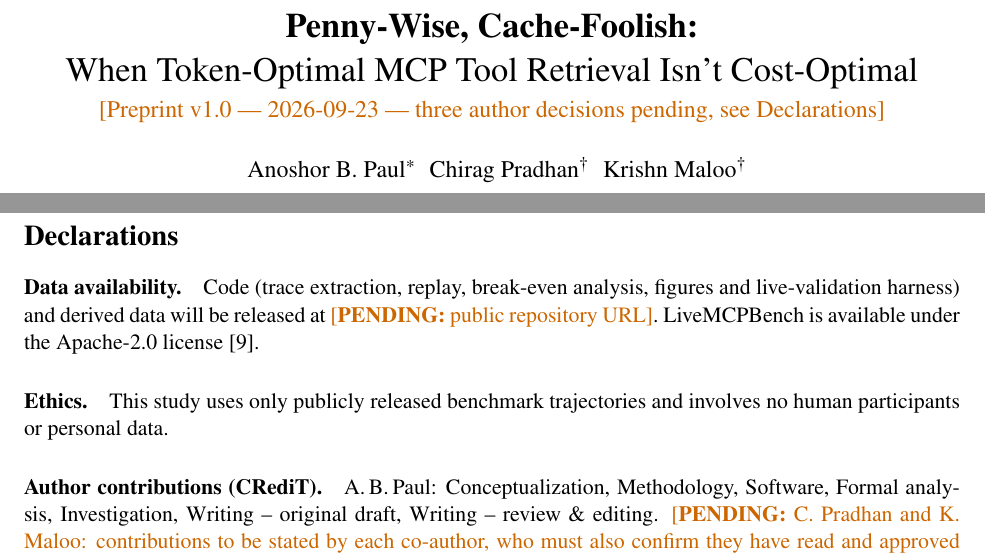
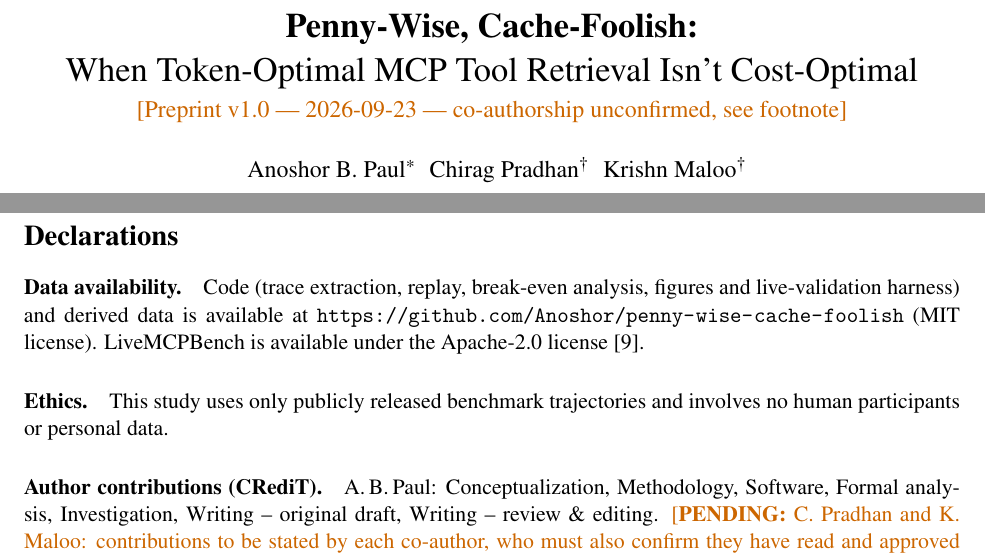
Before and after one commit to Anoshor/penny-wise-cache-foolish, a LaTeX paper (paper/main.tex): two parts of pages 1 and 13 of 14, joined at a grey line, cut so that both start at the same text. Compiled offline with pdfLaTeX.

Commit message:
Add co-author names (unconfirmed), repository URL, MIT license

```diff
--- a/paper/main.tex
+++ b/paper/main.tex
@@ -12,7 +12,7 @@
 \newcommand{\pending}[1]{\textcolor{orange!80!black}{[\textbf{PENDING:} #1]}}
 
 \title{\textbf{Penny-Wise, Cache-Foolish:}\\ When Token-Optimal MCP Tool Retrieval Isn't Cost-Optimal\\[4pt]
-\large\normalfont\textcolor{orange!80!black}{[Preprint v1.0 --- 2026-09-23 --- three author decisions pending, see Declarations]}}
+\large\normalfont\textcolor{orange!80!black}{[Preprint v1.0 --- 2026-09-23 --- co-authorship unconfirmed, see footnote]}}
 \author{Anoshor B.\ Paul\thanks{Corresponding author.}\quad Chirag Pradhan\thanks{\textcolor{orange!80!black}{Authorship unconfirmed at this revision: listed at the corresponding author's request, pending each co-author's review of the manuscript, agreement to be named, and a CRediT statement of their actual contribution. Remove or confirm before circulation.}}\quad Krishn Maloo\footnotemark[2]\\[4pt] Independent Researchers\\ \texttt{anoshorpaul@gmail.com}}
 \date{}
 
@@ -320,7 +320,7 @@ Token-optimal MCP tool retrieval is cost-optimal for single short tasks and cost
 
 %==================================================================
 \section*{Declarations}
-\paragraph{Data availability.} Code (trace extraction, replay, break-even analysis, figures and live-validation harness) and derived data will be released at \pending{public repository URL}. LiveMCPBench is available under the Apache-2.0 license~\cite{livemcpbench}.
+\paragraph{Data availability.} Code (trace extraction, replay, break-even analysis, figures and live-validation harness) and derived data is available at \url{https://github.com/Anoshor/penny-wise-cache-foolish} (MIT license). LiveMCPBench is available under the Apache-2.0 license~\cite{livemcpbench}.
 \paragraph{Ethics.} This study uses only publicly released benchmark trajectories and involves no human participants or personal data.
 \paragraph{Author contributions (CRediT).} A.\,B.\,Paul: Conceptualization, Methodology, Software, Formal analysis, Investigation, Writing -- original draft, Writing -- review \& editing. \pending{C.\ Pradhan and K.\ Maloo: contributions to be stated by each co-author, who must also confirm they have read and approved the manuscript. Authorship is not established until then.}
 \paragraph{Competing interests.} The author works in industry on agentic AI systems. No employer data, systems or internal findings were used, and the work was conducted independently. \pending{author to confirm wording}
```
Also changed, not shown: paper/main.pdf.
